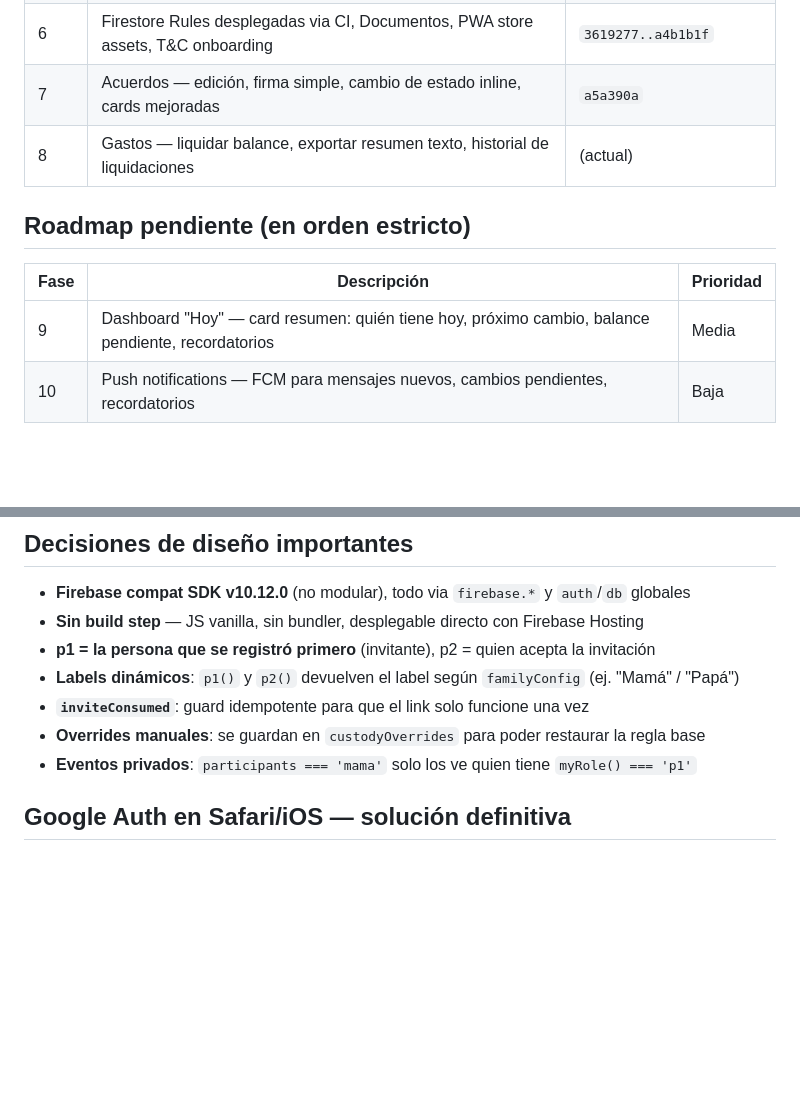
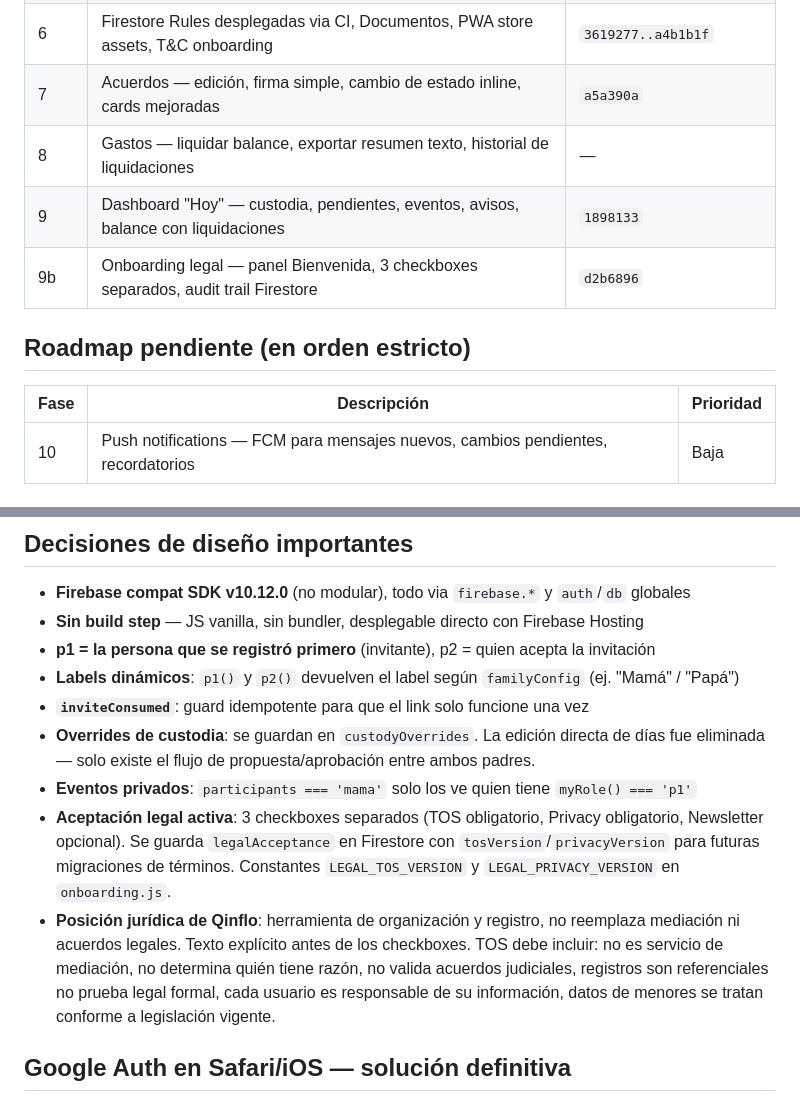
Before and after one commit to franciscamarticorena-commits/Qinflo, a Markdown page: CLAUDE.md, 2 parts joined by grey strips. GitHub-like rendering; blank space fills up the shorter version.

```diff
--- a/CLAUDE.md
+++ b/CLAUDE.md
@@ -96,13 +108,14 @@ Ver código de cada módulo para el schema exacto.
 | 5b | Google auth Safari/iOS fix + migración a Firebase Hosting | `140e76c` |
 | 6 | Firestore Rules desplegadas via CI, Documentos, PWA store assets, T&C onboarding | `3619277..a4b1b1f` |
 | 7 | Acuerdos — edición, firma simple, cambio de estado inline, cards mejoradas | `a5a390a` |
-| 8 | Gastos — liquidar balance, exportar resumen texto, historial de liquidaciones | (actual) |
+| 8 | Gastos — liquidar balance, exportar resumen texto, historial de liquidaciones | — |
+| 9 | Dashboard "Hoy" — custodia, pendientes, eventos, avisos, balance con liquidaciones | `1898133` |
+| 9b | Onboarding legal — panel Bienvenida, 3 checkboxes separados, audit trail Firestore | `d2b6896` |
 
 ## Roadmap pendiente (en orden estricto)
 
 | Fase | Descripción | Prioridad |
 |------|-------------|-----------|
-| 9 | Dashboard "Hoy" — card resumen: quién tiene hoy, próximo cambio, balance pendiente, recordatorios | Media |
 | 10 | Push notifications — FCM para mensajes nuevos, cambios pendientes, recordatorios | Baja |
 
 ## Backlog (sin fecha — requiere análisis previo)
@@ -130,8 +143,10 @@ Ver código de cada módulo para el schema exacto.
 - **p1 = la persona que se registró primero** (invitante), p2 = quien acepta la invitación
 - **Labels dinámicos**: `p1()` y `p2()` devuelven el label según `familyConfig` (ej. "Mamá" / "Papá")
 - **`inviteConsumed`**: guard idempotente para que el link solo funcione una vez
-- **Overrides manuales**: se guardan en `custodyOverrides` para poder restaurar la regla base
+- **Overrides de custodia**: se guardan en `custodyOverrides`. La edición directa de días fue eliminada — solo existe el flujo de propuesta/aprobación entre ambos padres.
 - **Eventos privados**: `participants === 'mama'` solo los ve quien tiene `myRole() === 'p1'`
+- **Aceptación legal activa**: 3 checkboxes separados (TOS obligatorio, Privacy obligatorio, Newsletter opcional). Se guarda `legalAcceptance` en Firestore con `tosVersion`/`privacyVersion` para futuras migraciones de términos. Constantes `LEGAL_TOS_VERSION` y `LEGAL_PRIVACY_VERSION` en `onboarding.js`.
+- **Posición jurídica de Qinflo**: herramienta de organización y registro, no reemplaza mediación ni acuerdos legales. Texto explícito antes de los checkboxes. TOS debe incluir: no es servicio de mediación, no determina quién tiene razón, no valida acuerdos judiciales, registros son referenciales no prueba legal formal, cada usuario es responsable de su información, datos de menores se tratan conforme a legislación vigente.
 
 ## Google Auth en Safari/iOS — solución definitiva
 
```
Also changed, not shown: other parts of CLAUDE.md (+18 -6 lines).
